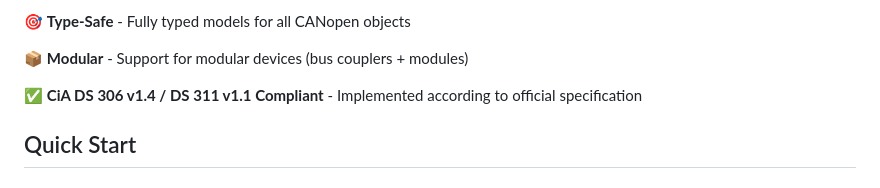
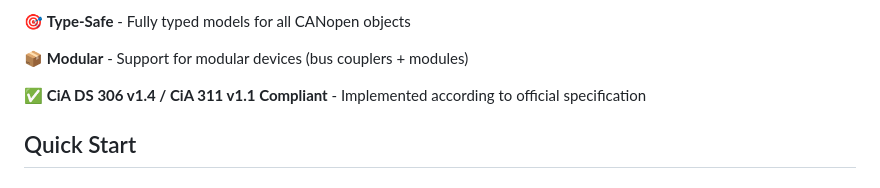
Before and after one commit to dborgards/eds-dcf-net, a Markdown page: README.md, the part around the change. Drawn GitHub-style.

Commit message:
Update README.md
Co-authored-by: Copilot <175728472+Copilot@users.noreply.github.com>
Signed-off-by: Dietmar Borgards <dborgards@users.noreply.github.com>

```diff
--- a/README.md
+++ b/README.md
@@ -28,7 +28,7 @@ CiA DS 306 (EDS, DCF, CPJ) and CiA 311 (XDD, XDC).
 
 📦 **Modular** - Support for modular devices (bus couplers + modules)
 
-✅ **CiA DS 306 v1.4 / DS 311 v1.1 Compliant** - Implemented according to official specification
+✅ **CiA DS 306 v1.4 / CiA 311 v1.1 Compliant** - Implemented according to official specification
 
 ## Quick Start
 
```
